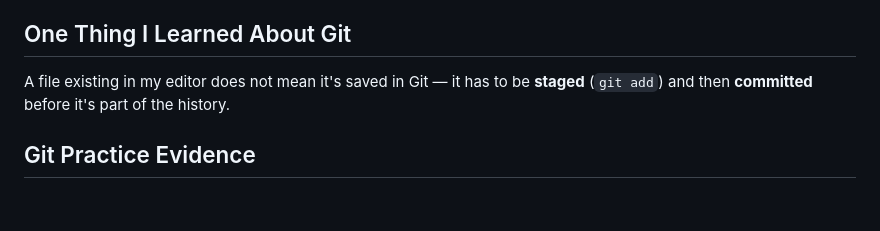
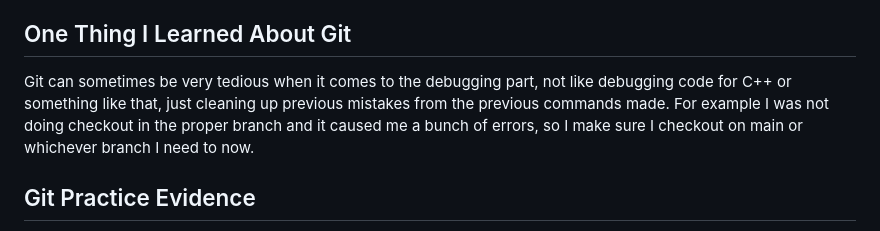
Before and after one commit to anxgelll/developer-field-notes, a Markdown page: README.md, the part around the change. GitHub-like rendering; blank space fills up the shorter version.

Commit message:
Revise Git learning experience in README
Updated the section about Git to reflect personal experiences and insights.

```diff
--- a/README.md
+++ b/README.md
@@ -15,7 +15,7 @@ https://anxgelll.github.io/developer-field-notes
 
 ## One Thing I Learned About Git
 <!-- TODO: replace with something real in your own words -->
-A file existing in my editor does not mean it's saved in Git — it has to be **staged** (`git add`) and then **committed** before it's part of the history.
+Git can sometimes be very tedious when it comes to the debugging part, not like debugging code for C++ or something like that, just cleaning up previous mistakes from the previous commands made. For example I was not doing checkout in the proper branch and it caused me a bunch of errors, so I make sure I checkout on main or whichever branch I need to now.
 
 ## Git Practice Evidence
 commit ec8860dd05d32ef154b1fb732a77030810dc40c3 (HEAD -> main, origin/main, origin/HEAD)
```
